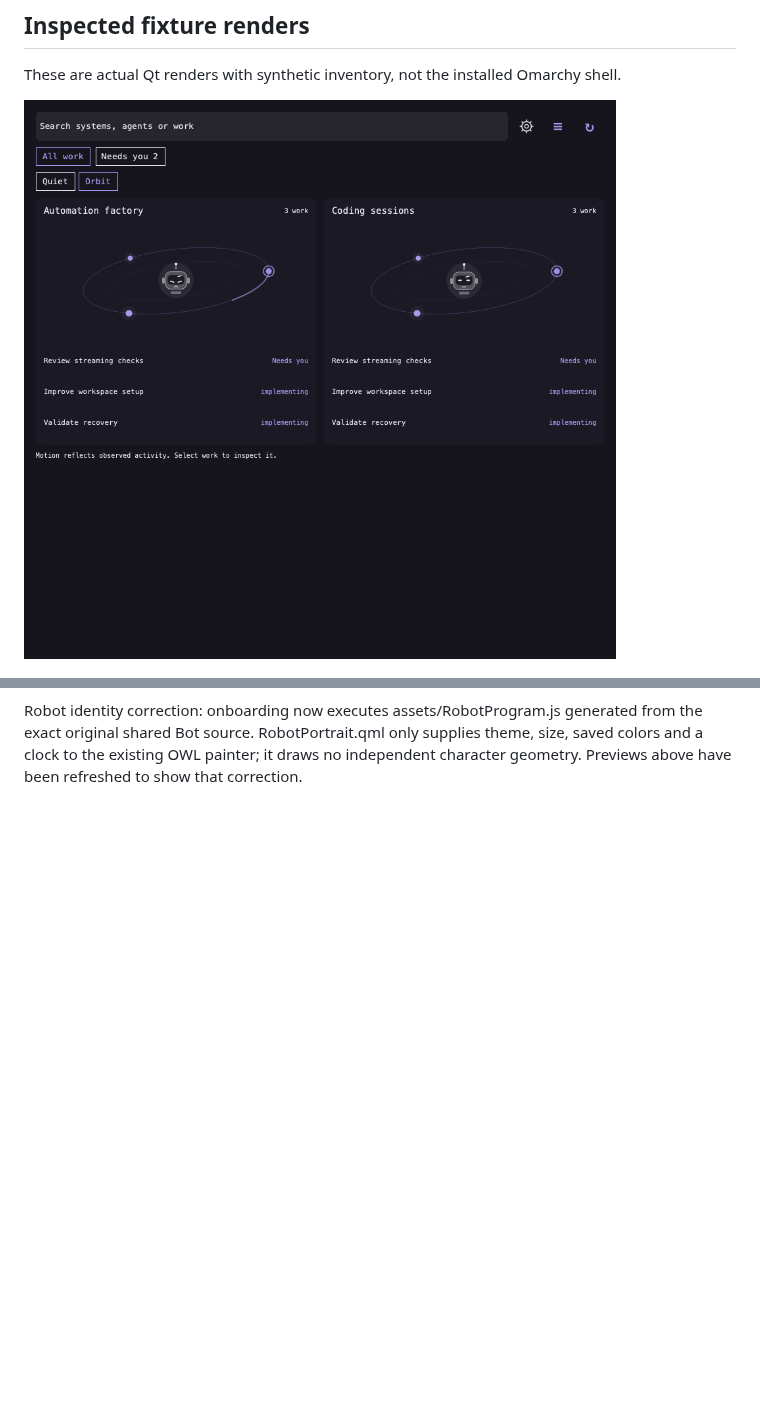
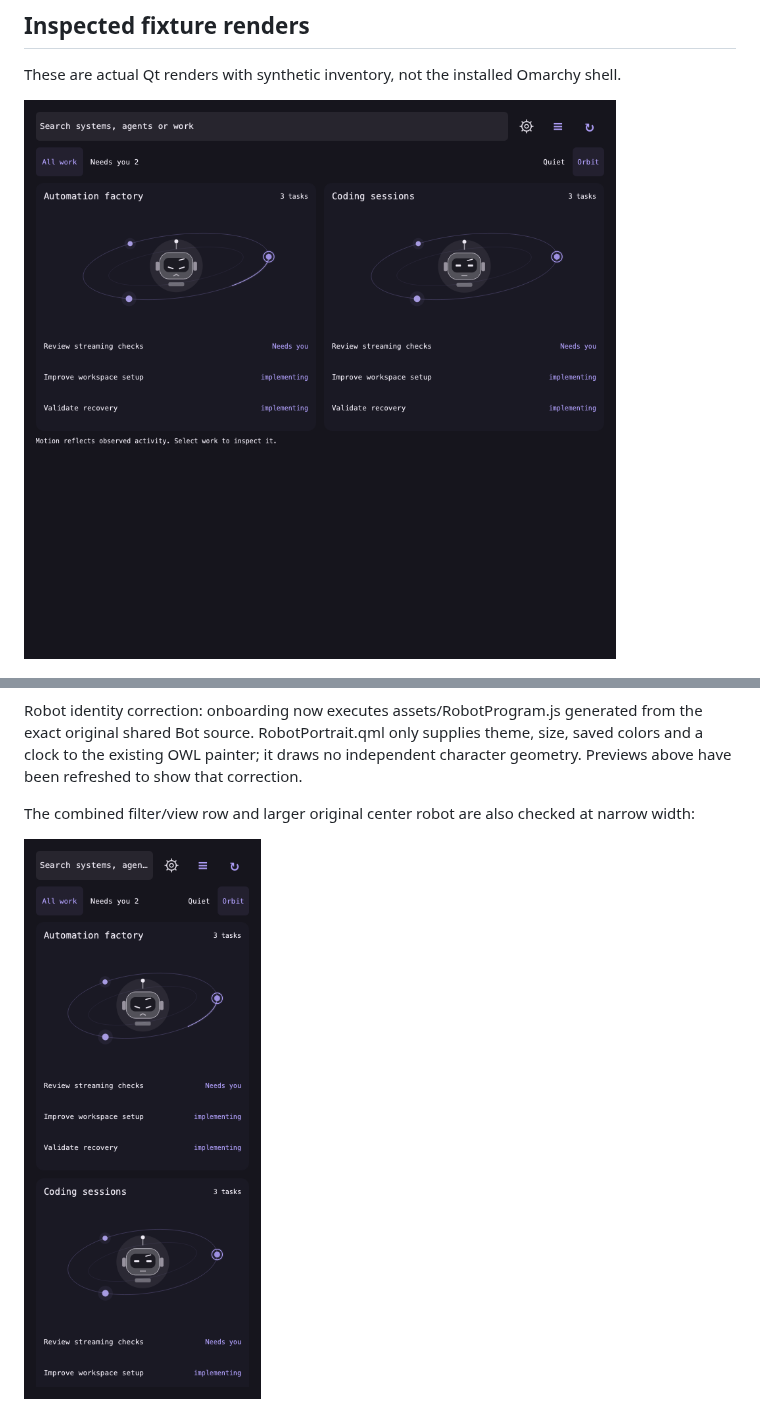
Before and after one commit to miilo-ai/miilo-omarchy-plugin, a Markdown page: docs/orbit-design.md, 2 parts joined by grey strips. GitHub-like rendering; pictures changed too: docs/images/orbit-narrow-qt-fixture.png (added), docs/images/orbit-qt-fixture.png; blank space fills up the shorter version.

```diff
--- a/docs/orbit-design.md
+++ b/docs/orbit-design.md
@@ -57,3 +57,8 @@ Robot identity correction: onboarding now executes assets/RobotProgram.js genera
 from the exact original shared Bot source. RobotPortrait.qml only supplies theme,
 size, saved colors and a clock to the existing OWL painter; it draws no independent
 character geometry. Previews above have been refreshed to show that correction.
+
+The combined filter/view row and larger original center robot are also checked
+at narrow width:
+
+![Narrow Orbit fixture](images/orbit-narrow-qt-fixture.png)
```
Also changed, not shown: .specify/evidence/orbit-crew-local.md (+4 -0 lines), 2 other files.
